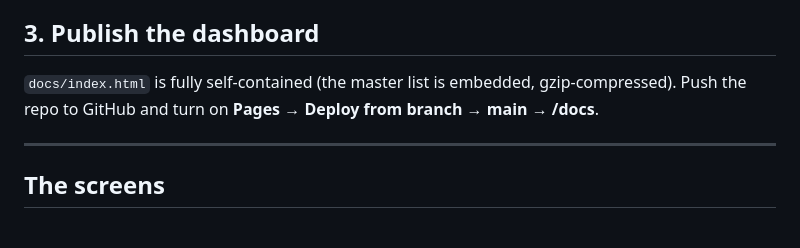
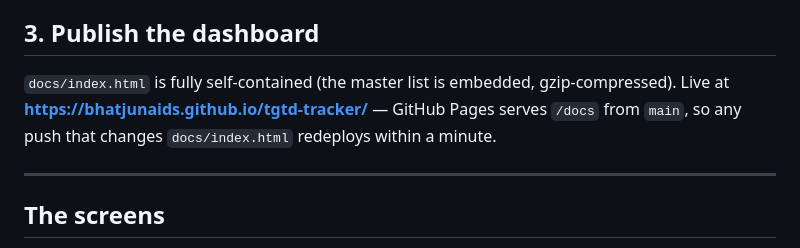
Before and after one commit to bhatjunaids/tgtd-tracker, a Markdown page: README.md, the part around the change. GitHub-like rendering.

Commit message:
Point README at the live Pages URL
Co-Authored-By: Claude Opus 5 <noreply@anthropic.com>

```diff
--- a/README.md
+++ b/README.md
@@ -69,7 +69,8 @@ A school missing from the sheet simply reads NO everywhere.
 ## 3. Publish the dashboard
 
 `docs/index.html` is fully self-contained (the master list is embedded, gzip-compressed).
-Push the repo to GitHub and turn on **Pages → Deploy from branch → main → /docs**.
+Live at **https://bhatjunaids.github.io/tgtd-tracker/** — GitHub Pages serves `/docs` from `main`,
+so any push that changes `docs/index.html` redeploys within a minute.
 
 ---
 
```
